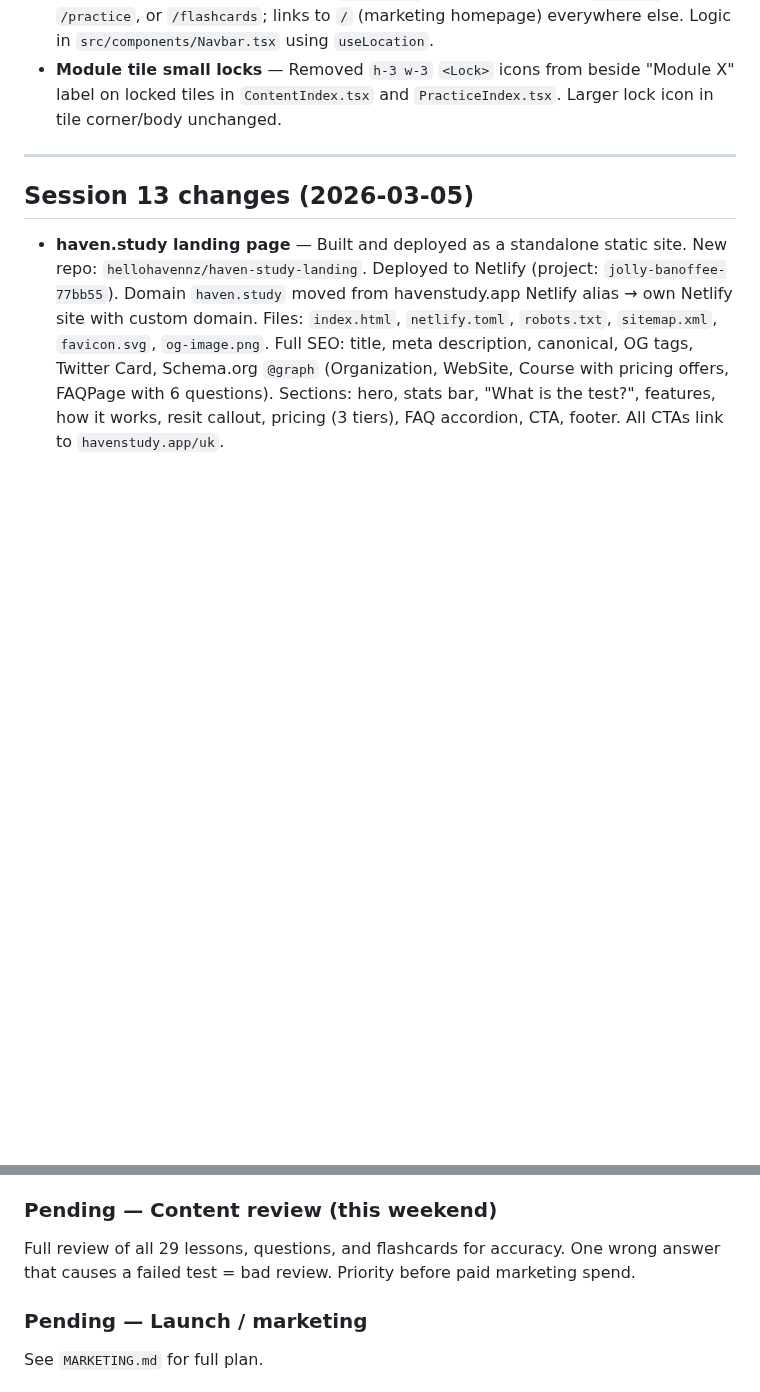
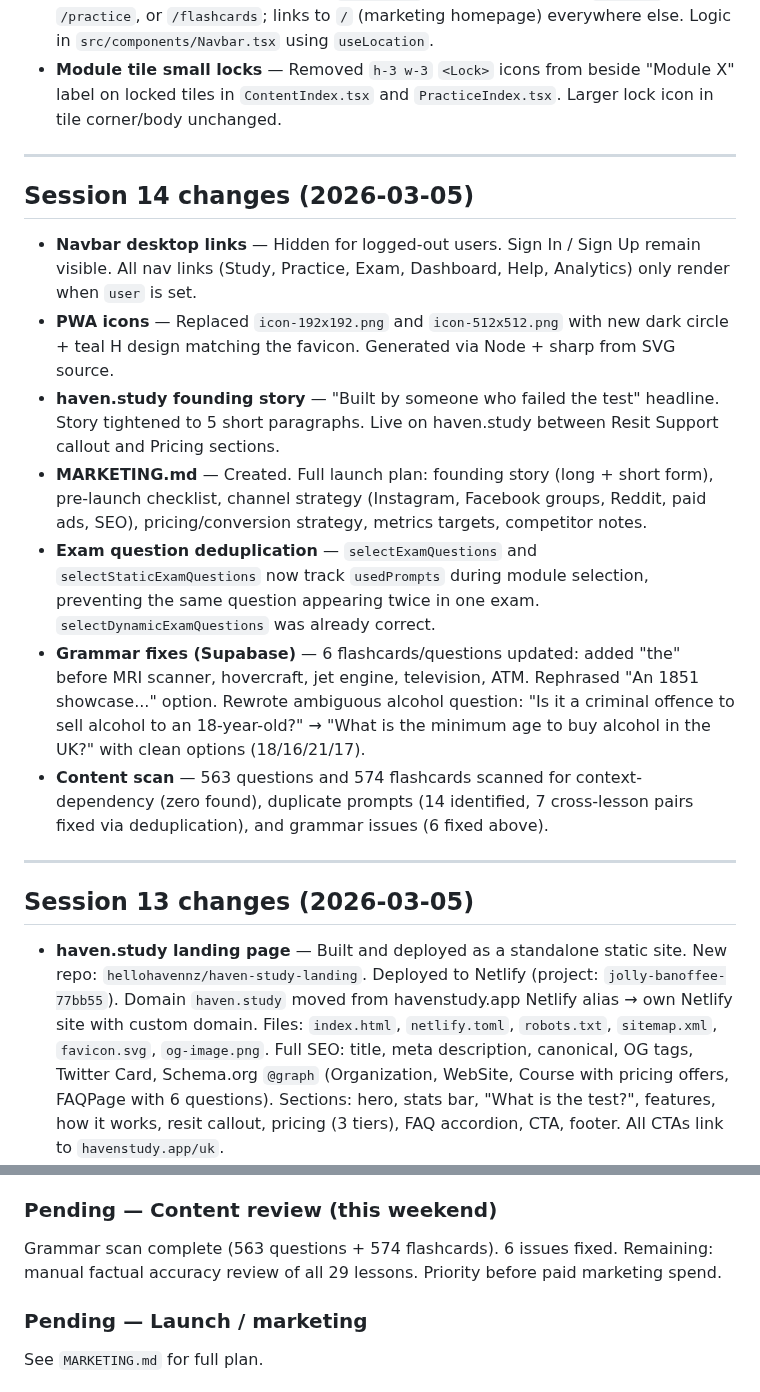
Before and after one commit to hellohavennz/haven-app, a Markdown page: HANDOFF.md, 2 parts joined by grey strips. Rendered like a GitHub page; blank space fills up the shorter version.

Commit message:
Update HANDOFF for session 14, sync MARKETING.md
Co-Authored-By: Claude Sonnet 4.6 <noreply@anthropic.com>

```diff
--- a/HANDOFF.md
+++ b/HANDOFF.md
@@ -357,6 +357,18 @@ All scripts load credentials from `.env` via a local `loadEnv()` — no hardcode
 
 ---
 
+## Session 14 changes (2026-03-05)
+
+- **Navbar desktop links** — Hidden for logged-out users. Sign In / Sign Up remain visible. All nav links (Study, Practice, Exam, Dashboard, Help, Analytics) only render when `user` is set.
+- **PWA icons** — Replaced `icon-192x192.png` and `icon-512x512.png` with new dark circle + teal H design matching the favicon. Generated via Node + sharp from SVG source.
+- **haven.study founding story** — "Built by someone who failed the test" headline. Story tightened to 5 short paragraphs. Live on haven.study between Resit Support callout and Pricing sections.
+- **MARKETING.md** — Created. Full launch plan: founding story (long + short form), pre-launch checklist, channel strategy (Instagram, Facebook groups, Reddit, paid ads, SEO), pricing/conversion strategy, metrics targets, competitor notes.
+- **Exam question deduplication** — `selectExamQuestions` and `selectStaticExamQuestions` now track `usedPrompts` during module selection, preventing the same question appearing twice in one exam. `selectDynamicExamQuestions` was already correct.
+- **Grammar fixes (Supabase)** — 6 flashcards/questions updated: added "the" before MRI scanner, hovercraft, jet engine, television, ATM. Rephrased "An 1851 showcase..." option. Rewrote ambiguous alcohol question: "Is it a criminal offence to sell alcohol to an 18-year-old?" → "What is the minimum age to buy alcohol in the UK?" with clean options (18/16/21/17).
+- **Content scan** — 563 questions and 574 flashcards scanned for context-dependency (zero found), duplicate prompts (14 identified, 7 cross-lesson pairs fixed via deduplication), and grammar issues (6 fixed above).
+
+---
+
 ## Session 13 changes (2026-03-05)
 
 - **haven.study landing page** — Built and deployed as a standalone static site. New repo: `hellohavennz/haven-study-landing`. Deployed to Netlify (project: `jolly-banoffee-77bb55`). Domain `haven.study` moved from havenstudy.app Netlify alias → own Netlify site with custom domain. Files: `index.html`, `netlify.toml`, `robots.txt`, `sitemap.xml`, `favicon.svg`, `og-image.png`. Full SEO: title, meta description, canonical, OG tags, Twitter Card, Schema.org `@graph` (Organization, WebSite, Course with pricing offers, FAQPage with 6 questions). Sections: hero, stats bar, "What is the test?", features, how it works, resit callout, pricing (3 tiers), FAQ accordion, CTA, footer. All CTAs link to `havenstudy.app/uk`.
@@ -469,8 +481,8 @@ Create Facebook, Instagram, X accounts for Haven Study. Then:
 3. Push to deploy
 
 ### Pending — Content review (this weekend)
-Full review of all 29 lessons, questions, and flashcards for accuracy.
-One wrong answer that causes a failed test = bad review. Priority before paid marketing spend.
+Grammar scan complete (563 questions + 574 flashcards). 6 issues fixed.
+Remaining: manual factual accuracy review of all 29 lessons. Priority before paid marketing spend.
 
 ### Pending — Launch / marketing
 See `MARKETING.md` for full plan.
```
